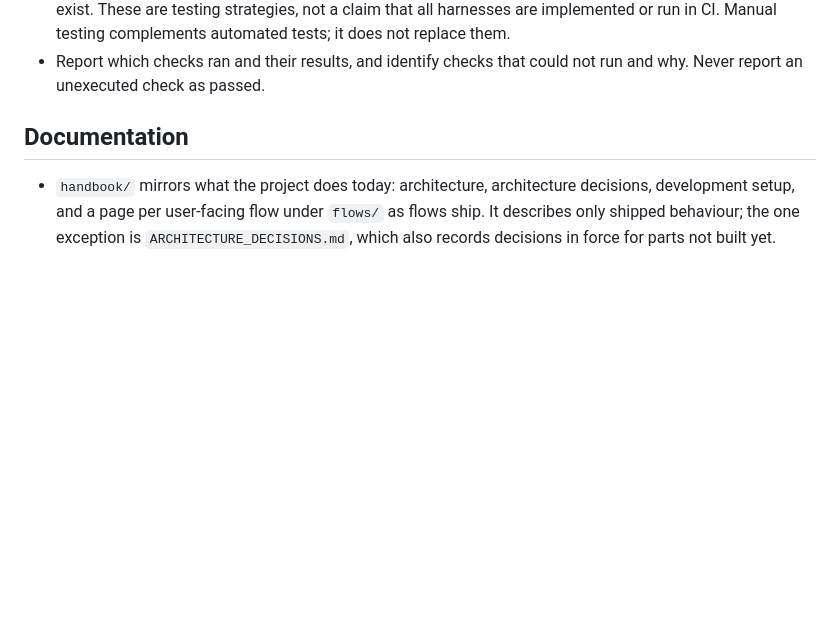
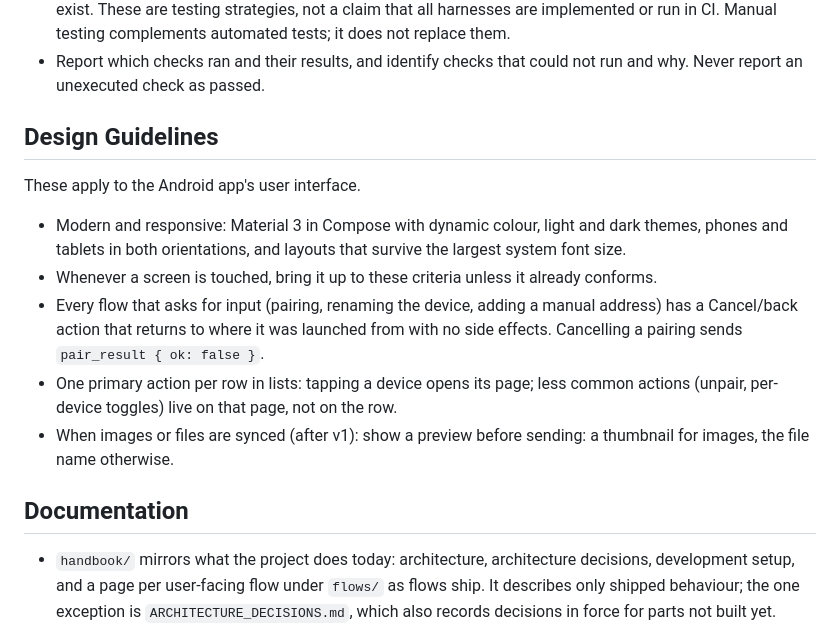
Before and after one commit to josevini/phone-to-pc, a Markdown page: CLAUDE.md, the part around the change. Rendered like a GitHub page; blank space fills up the shorter version.

Commit message:
docs: add design guidelines for the Android app
Co-Authored-By: Claude Opus 5.5 <noreply@anthropic.com>

```diff
--- a/CLAUDE.md
+++ b/CLAUDE.md
@@ -88,6 +88,20 @@ Intended distribution channels; this list does not imply that packages or releas
   tests; it does not replace them.
 - Report which checks ran and their results, and identify checks that could not run and why. Never report an
   unexecuted check as passed.
+
+## Design Guidelines
+
+These apply to the Android app's user interface.
+
+- Modern and responsive: Material 3 in Compose with dynamic colour, light and dark themes, phones and tablets in both
+  orientations, and layouts that survive the largest system font size.
+- Whenever a screen is touched, bring it up to these criteria unless it already conforms.
+- Every flow that asks for input (pairing, renaming the device, adding a manual address) has a Cancel/back action that
+  returns to where it was launched from with no side effects. Cancelling a pairing sends `pair_result { ok: false }`.
+- One primary action per row in lists: tapping a device opens its page; less common actions (unpair, per-device
+  toggles) live on that page, not on the row.
+- When images or files are synced (after v1): show a preview before sending: a thumbnail for images, the file name
+  otherwise.
 
 ## Documentation
 
```
